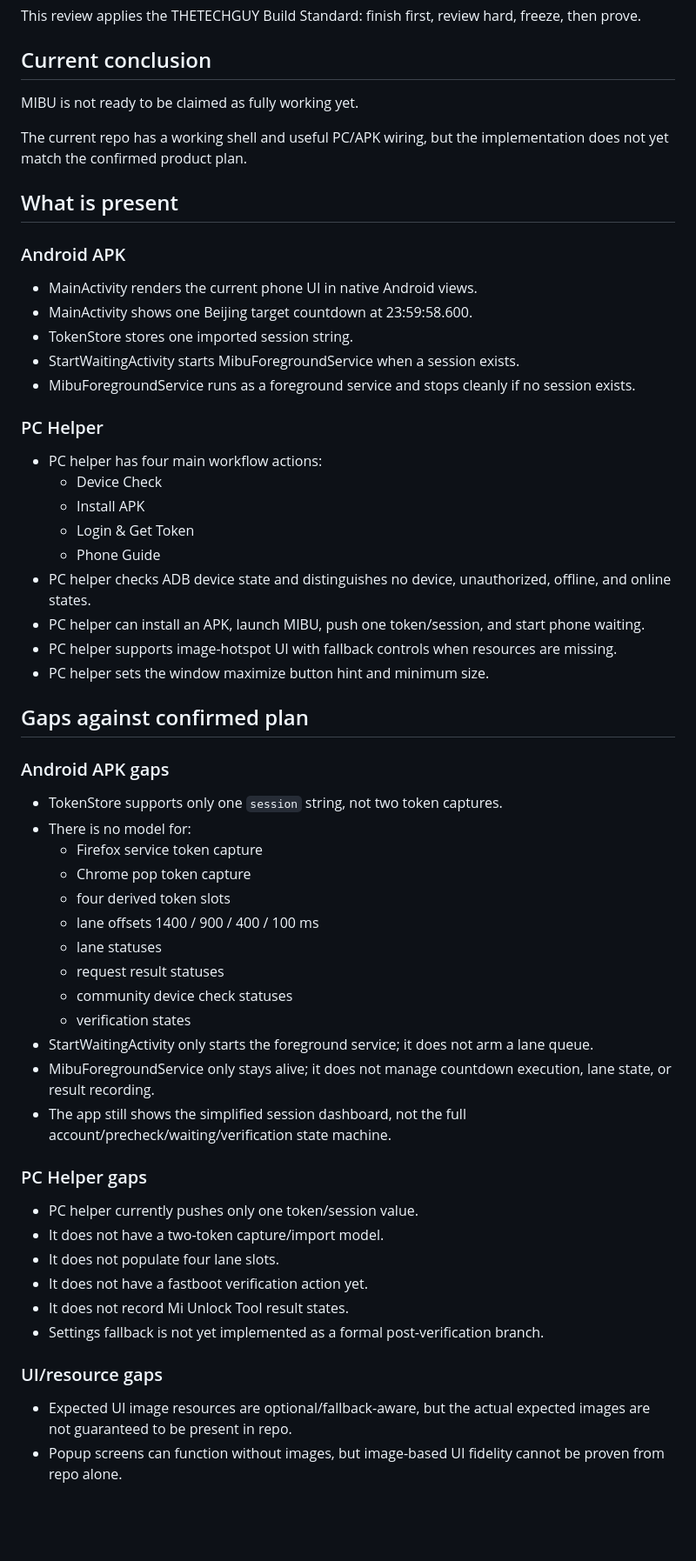
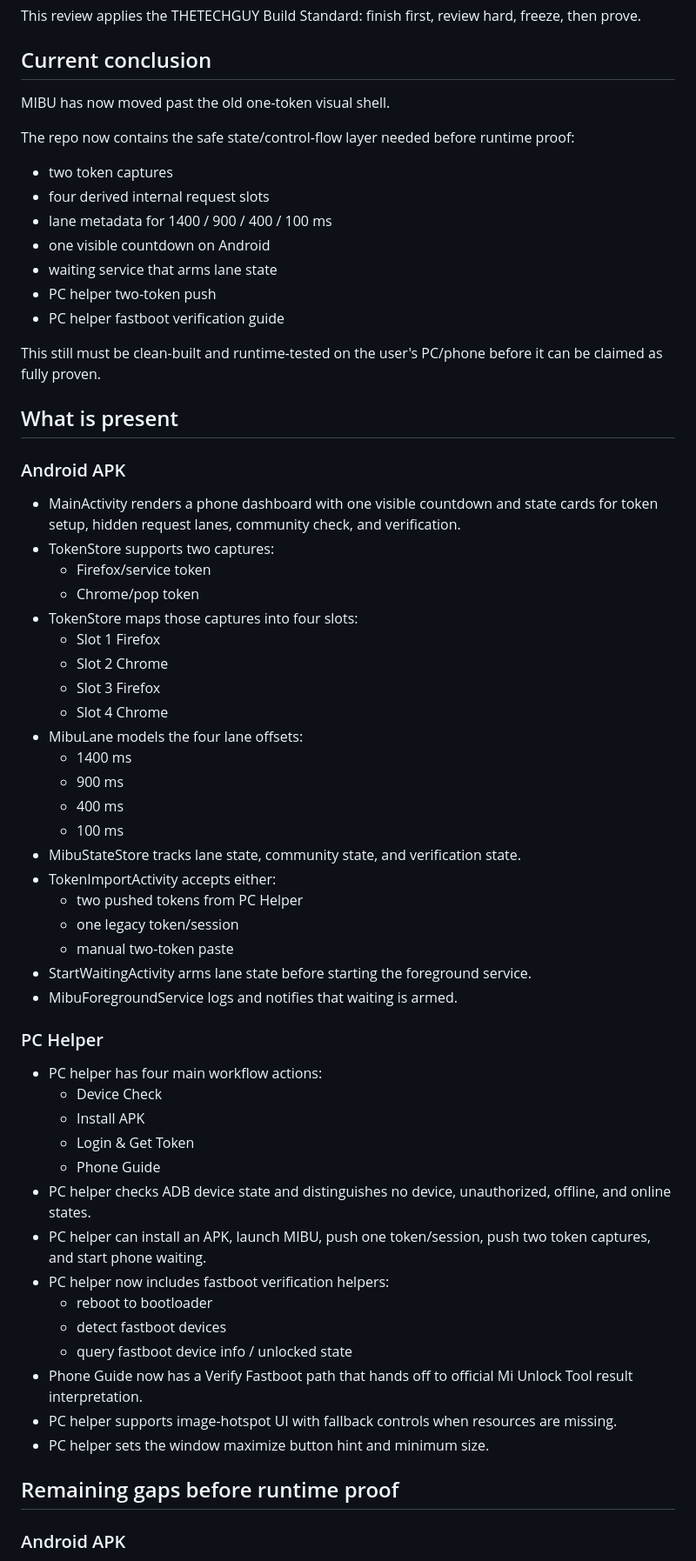
Before and after one commit to jaydumisuni/MIBU, a Markdown page: docs/MIBU_REVIEW_STATUS.md, the part around one of its changes. Shown at 87% size. Rendered like a GitHub page; blank space fills up the shorter version.

Commit message:
Update review status after state model patch

```diff
--- a/docs/MIBU_REVIEW_STATUS.md
+++ b/docs/MIBU_REVIEW_STATUS.md
@@ -6,19 +6,45 @@ This review applies the THETECHGUY Build Standard: finish first, review hard, fr
 
 ## Current conclusion
 
-MIBU is not ready to be claimed as fully working yet.
+MIBU has now moved past the old one-token visual shell.
 
-The current repo has a working shell and useful PC/APK wiring, but the implementation does not yet match the confirmed product plan.
+The repo now contains the safe state/control-flow layer needed before runtime proof:
+
+- two token captures
+- four derived internal request slots
+- lane metadata for 1400 / 900 / 400 / 100 ms
+- one visible countdown on Android
+- waiting service that arms lane state
+- PC helper two-token push
+- PC helper fastboot verification guide
+
+This still must be clean-built and runtime-tested on the user's PC/phone before it can be claimed as fully proven.
 
 ## What is present
 
 ### Android APK
 
-- MainActivity renders the current phone UI in native Android views.
-- MainActivity shows one Beijing target countdown at 23:59:58.600.
-- TokenStore stores one imported session string.
-- StartWaitingActivity starts MibuForegroundService when a session exists.
-- MibuForegroundService runs as a foreground service and stops cleanly if no session exists.
+- MainActivity renders a phone dashboard with one visible countdown and state cards for token setup, hidden request lanes, community check, and verification.
+- TokenStore supports two captures:
+  - Firefox/service token
+  - Chrome/pop token
+- TokenStore maps those captures into four slots:
+  - Slot 1 Firefox
+  - Slot 2 Chrome
+  - Slot 3 Firefox
+  - Slot 4 Chrome
+- MibuLane models the four lane offsets:
+  - 1400 ms
+  - 900 ms
+  - 400 ms
+  - 100 ms
+- MibuStateStore tracks lane state, community state, and verification state.
+- TokenImportActivity accepts either:
+  - two pushed tokens from PC Helper
+  - one legacy token/session
+  - manual two-token paste
+- StartWaitingActivity arms lane state before starting the foreground service.
+- MibuForegroundService logs and notifies that waiting is armed.
 
 ### PC Helper
 
@@ -28,39 +54,16 @@ The current repo has a working shell and useful PC/APK wiring, but the implement
   - Login & Get Token
   - Phone Guide
 - PC helper checks ADB device state and distinguishes no device, unauthorized, offline, and online states.
-- PC helper can install an APK, launch MIBU, push one token/session, and start phone waiting.
+- PC helper can install an APK, launch MIBU, push one token/session, push two token captures, and start phone waiting.
+- PC helper now includes fastboot verification helpers:
+  - reboot to bootloader
+  - detect fastboot devices
+  - query fastboot device info / unlocked state
+- Phone Guide now has a Verify Fastboot path that hands off to official Mi Unlock Tool result interpretation.
 - PC helper supports image-hotspot UI with fallback controls when resources are missing.
 - PC helper sets the window maximize button hint and minimum size.
 
-## Gaps against confirmed plan
+## Remaining gaps before runtime proof
 
-### Android APK gaps
+### Android APK
 
-- TokenStore supports only one `session` string, not two token captures.
-- There is no model for:
-  - Firefox service token capture
-  - Chrome pop token capture
-  - four derived token slots
-  - lane offsets 1400 / 900 / 400 / 100 ms
-  - lane statuses
-  - request result statuses
-  - community device check statuses
-  - verification states
-- StartWaitingActivity only starts the foreground service; it does not arm a lane queue.
-- MibuForegroundService only stays alive; it does not manage countdown execution, lane state, or result recording.
-- The app still shows the simplified session dashboard, not the full account/precheck/waiting/verification state machine.
-
-### PC Helper gaps
-
-- PC helper currently pushes only one token/session value.
-- It does not have a two-token capture/import model.
-- It does not populate four lane slots.
-- It does not have a fastboot verification action yet.
-- It does not record Mi Unlock Tool result states.
-- Settings fallback is not yet implemented as a formal post-verification branch.
-
-### UI/resource gaps
-
-- Expected UI image resources are optional/fallback-aware, but the actual expected images are not guaranteed to be present in repo.
-- Popup screens can function without images, but image-based UI fidelity cannot be proven from repo alone.
-
```
Also changed, not shown: other parts of docs/MIBU_REVIEW_STATUS.md (+38 -39 lines).
